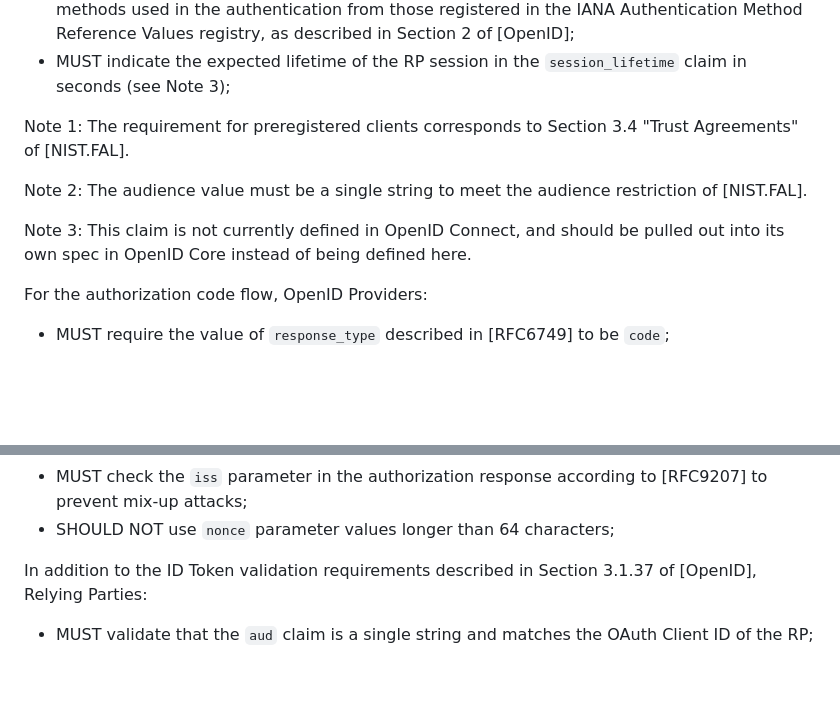
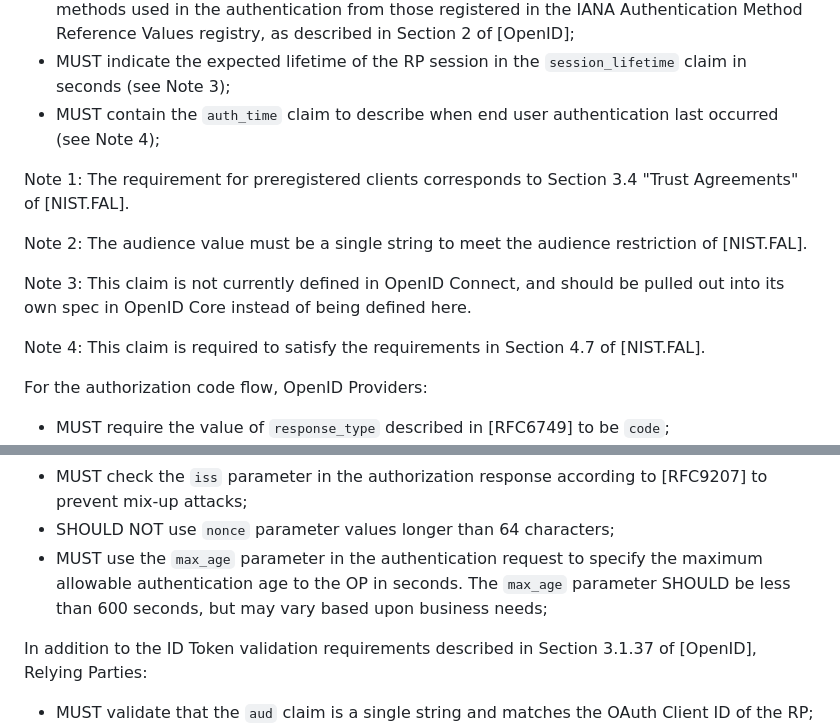
Before and after one commit to openid/ipsie-openid-sl1, a Markdown page: draft-openid-ipsie-sl1-profile.md, 2 parts joined by grey strips. Drawn GitHub-style; blank space fills up the shorter version.

Commit message:
max_age and auth_time
Updated to address needs of FAL2.

```diff
--- a/draft-openid-ipsie-sl1-profile.md
+++ b/draft-openid-ipsie-sl1-profile.md
@@ -171,12 +171,15 @@ ID Tokens issued by OpenID Providers:
 * MUST contain the `acr` claim as a string that identifies the Authentication Context Class that the authentication performed satisfied, as described in Section 2 of [OpenID];
 * MUST contain the `amr` claim as an array of strings indicating identifiers for authentication methods used in the authentication from those registered in the IANA Authentication Method Reference Values registry, as described in Section 2 of [OpenID];
 * MUST indicate the expected lifetime of the RP session in the `session_lifetime` claim in seconds (see Note 3);
+* MUST contain the `auth_time` claim to describe when end user authentication last occurred (see Note 4);
 
 Note 1: The requirement for preregistered clients corresponds to Section 3.4 "Trust Agreements" of [NIST.FAL].
 
 Note 2: The audience value must be a single string to meet the audience restriction of [NIST.FAL].
 
 Note 3: This claim is not currently defined in OpenID Connect, and should be pulled out into its own spec in OpenID Core instead of being defined here.
+
+Note 4: This claim is required to satisfy the requirements in Section 4.7 of [NIST.FAL].
 
 
 For the authorization code flow, OpenID Providers:
@@ -223,6 +226,7 @@ For the authorization code flow, Relying Parties:
 * MUST generate the PKCE challenge specifically for each authorization request and securely bind the challenge to the client and the user agent in which the flow was started;
 * MUST check the `iss` parameter in the authorization response according to [RFC9207] to prevent mix-up attacks;
 * SHOULD NOT use `nonce` parameter values longer than 64 characters;
+* MUST use the `max_age` parameter in the authentication request to specify the maximum allowable authentication age to the OP in seconds.  The `max_age` parameter SHOULD be less than 600 seconds, but may vary based upon business needs;
 
 In addition to the ID Token validation requirements described in Section 3.1.37 of [OpenID], Relying Parties:
 
```
